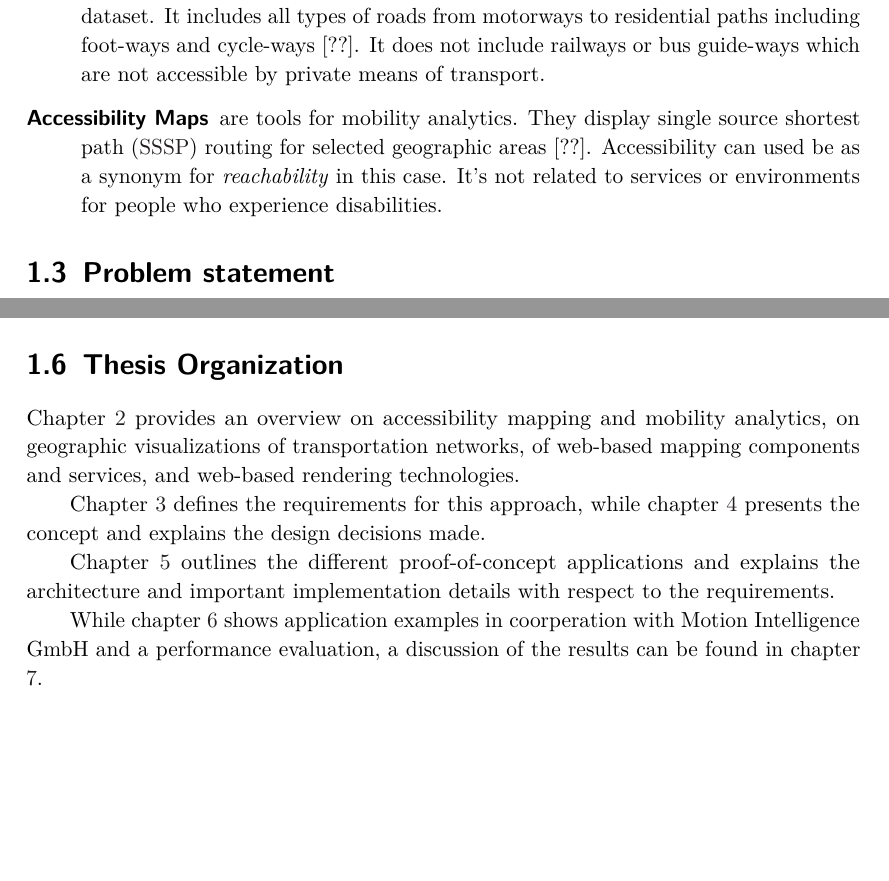
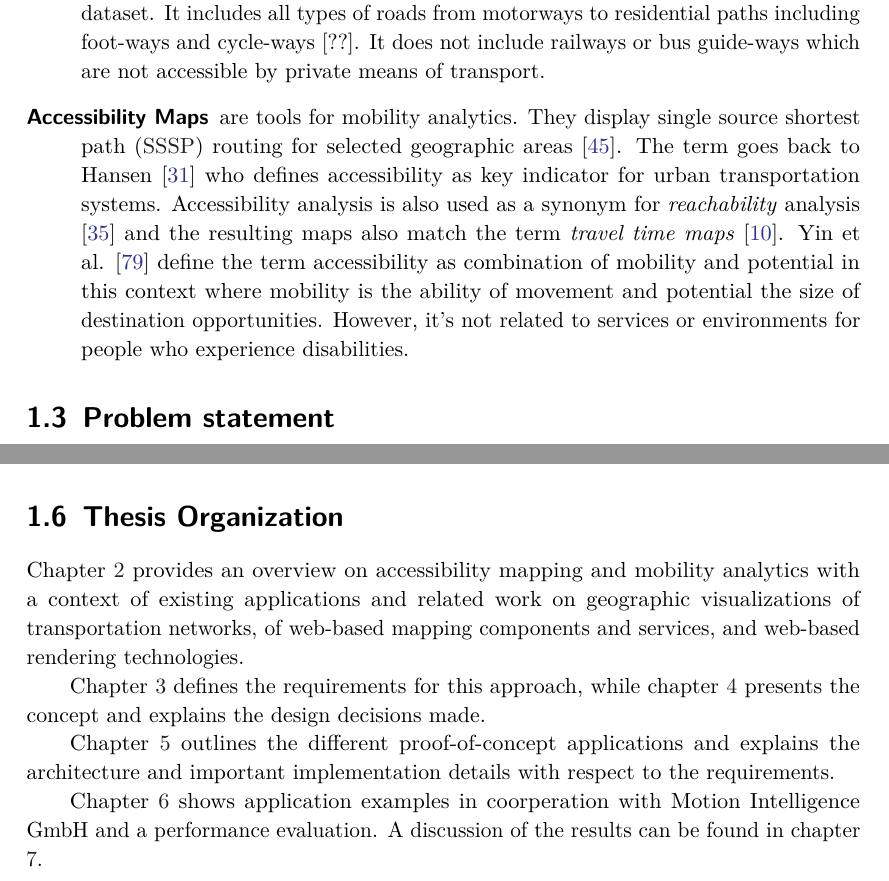
Before and after one commit to 5chdn/friendly-octo-doodle, a LaTeX thesis (schoedon.tex, which reads chpt/01.intro.inc.tex): two parts of pages 14 and 17 of 51, joined at a grey line, cut so that both start at the same text, the shorter picture padded with empty space. Compiled offline with pdfLaTeX; a missing font is replaced by an installed copy or a similar font; a LaTeX package or settings file that is missing is left out; an older LaTeX class or package is replaced by its successor.

Commit message:
Update chapter 1

```diff
--- a/chpt/01.intro.inc.tex
+++ b/chpt/01.intro.inc.tex
@@ -43,14 +44,18 @@
         bus guide-ways which are not accessible by private means of transport.
       \item[Accessibility Maps] are tools for mobility analytics. They display
         single source shortest path (\acrshort{sssp}) routing for selected
-        geographic areas [??]. Accessibility can used be as a synonym for
-        \textit{reachability} in this case. It's not related to services or
+        geographic areas \cite{krumke2009graphentheoretische}. The term goes
+        back to Hansen \cite{hansen1959accessibility} who defines accessibility
+        as key indicator for urban transportation systems.
+        Accessibility analysis is also used as a synonym
+        for \textit{reachability} analysis \cite{Innerebner2013} and the
+        resulting maps also match the term \textit{travel time maps}
+        \cite{van2010travel}. Yin et al. \cite{Yin2015} define the
+        term accessibility as combination of mobility and potential in this
+        context where mobility is the ability of movement and potential the size
+        of destination opportunities. However, it's not related to services or
         environments for people who experience disabilities.
 
-        % term accessibility Hansen (1959)
-        % reachability analysis in Innerebner (2013)
-        % travel time maps in Campenhout (2010)
-        % both Yin (2015)
 
     \end{description}
 
@@ -203,9 +223,9 @@
   \section{Thesis Organization}
     \label{sec:intro:organ}
     Chapter \ref{chap:overv} provides an overview on accessibility mapping and
-    mobility analytics, on geographic visualizations of transportation networks,
-    of web-based mapping components and services, and web-based rendering
-    technologies.\par
+    mobility analytics with a context of existing applications and related work
+    on geographic visualizations of transportation networks, of web-based
+    mapping components and services, and web-based rendering technologies.\par
 
     Chapter \ref{chap:requr} defines the requirements for this approach, while
     chapter \ref{chap:conct} presents the concept and explains the design
@@ -215,6 +235,6 @@
     applications and explains the architecture and important implementation
     details with respect to the requirements.\par
 
-    While chapter \ref{chap:evalu} shows application examples in coorperation
-    with Motion Intelligence GmbH and a performance evaluation, a discussion of
+    Chapter \ref{chap:evalu} shows application examples in coorperation
+    with Motion Intelligence GmbH and a performance evaluation. A discussion of
     the results can be found in chapter \ref{chap:discu}.\par
```
Also changed, not shown: schoedon.bib (+5 -5 lines), chpt/01.intro.inc.tex (28 more changed lines).
